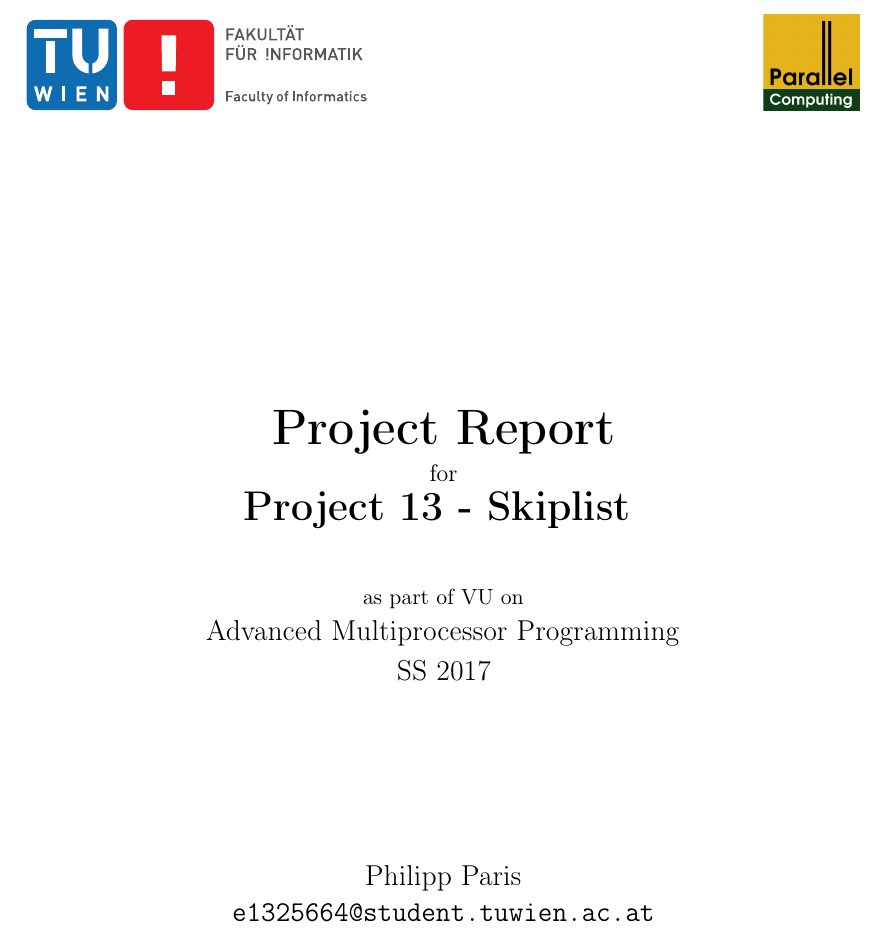
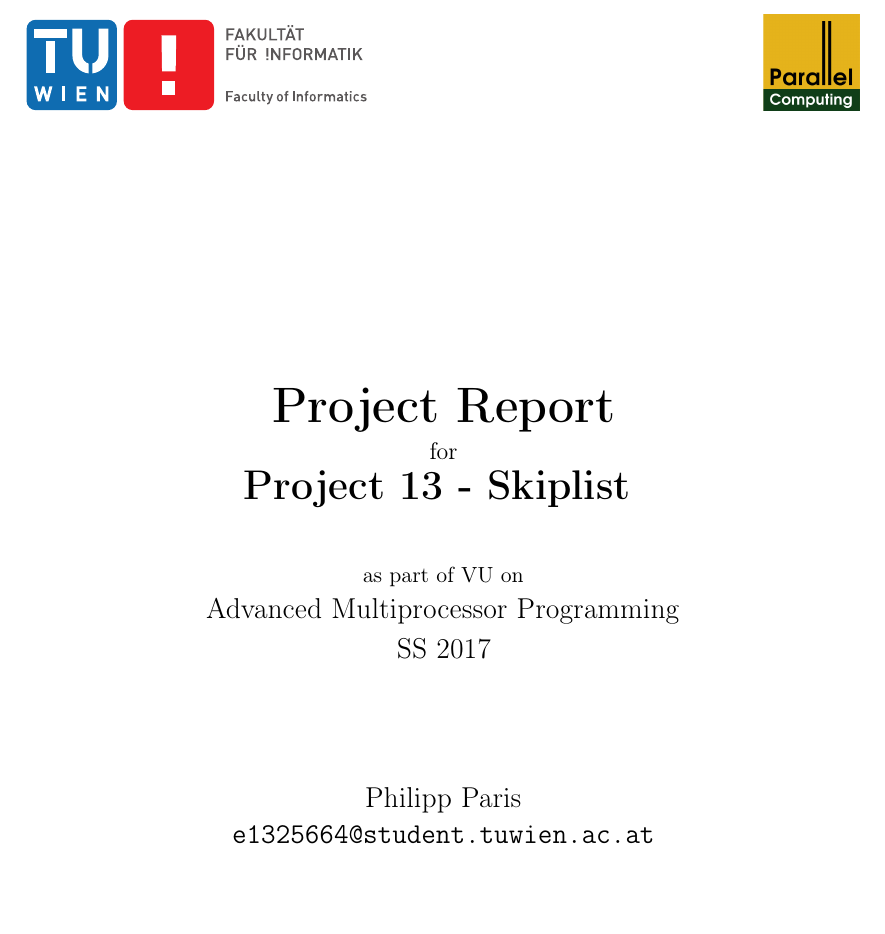
Before and after one commit to emmanuel099/mpp17, a LaTeX document (doc/template.tex, which reads doc/titlepage.tex): part of page 1 of 11 before the commit and part of page 1 of 10 after it, cut so that both start at the same text, the shorter picture padded with empty space. Compiled offline with pdfLaTeX.

Commit message:
Formatting: avoid that we have a blank page with the project date

```diff
--- a/doc/titlepage.tex
+++ b/doc/titlepage.tex
@@ -40,7 +40,7 @@ as part of VU on
 \end{Large}
 
 
-\vspace*{2cm}
+\vspace*{1cm}
 
 
 \vspace*{1cm}
```
Also changed, not shown: doc/template.tex (+0 -1 lines).
